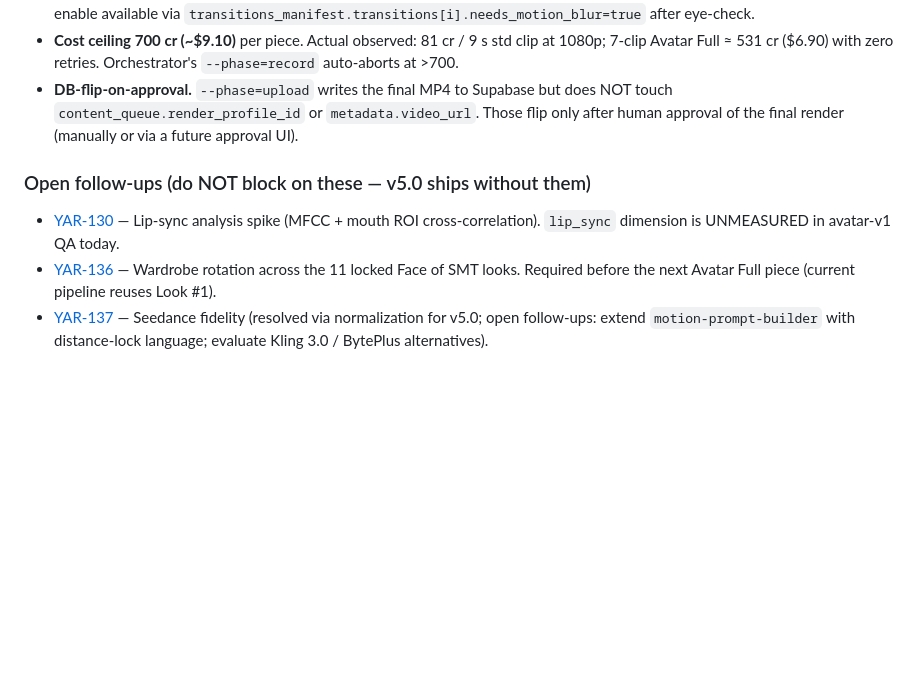
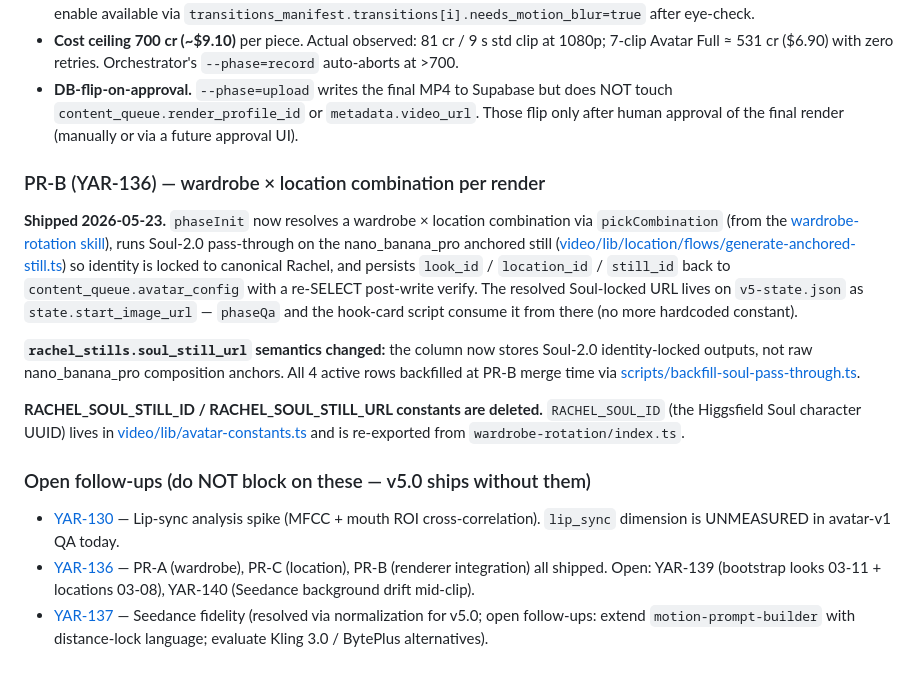
Before and after one commit to orensteinyaron/TheSecretMomsTribe, a Markdown page: claude.md, the part around the change. GitHub-like rendering; blank space fills up the shorter version.

```diff
--- a/claude.md
+++ b/claude.md
@@ -245,8 +245,16 @@ npm run studio
 - **Cost ceiling 700 cr (~$9.10)** per piece. Actual observed: 81 cr / 9 s std clip at 1080p; 7-clip Avatar Full ≈ 531 cr ($6.90) with zero retries. Orchestrator's `--phase=record` auto-aborts at >700.
 - **DB-flip-on-approval.** `--phase=upload` writes the final MP4 to Supabase but does NOT touch `content_queue.render_profile_id` or `metadata.video_url`. Those flip only after human approval of the final render (manually or via a future approval UI).
 
+### PR-B (YAR-136) — wardrobe × location combination per render
+
+**Shipped 2026-05-23.** `phaseInit` now resolves a wardrobe × location combination via `pickCombination` (from the [wardrobe-rotation skill](video/lib/wardrobe-rotation/)), runs Soul-2.0 pass-through on the nano_banana_pro anchored still ([video/lib/location/flows/generate-anchored-still.ts](video/lib/location/flows/generate-anchored-still.ts)) so identity is locked to canonical Rachel, and persists `look_id` / `location_id` / `still_id` back to `content_queue.avatar_config` with a re-SELECT post-write verify. The resolved Soul-locked URL lives on `v5-state.json` as `state.start_image_url` — `phaseQa` and the hook-card script consume it from there (no more hardcoded constant).
+
+**`rachel_stills.soul_still_url` semantics changed:** the column now stores Soul-2.0 identity-locked outputs, not raw nano_banana_pro composition anchors. All 4 active rows backfilled at PR-B merge time via [scripts/backfill-soul-pass-through.ts](scripts/backfill-soul-pass-through.ts).
+
+**RACHEL_SOUL_STILL_ID / RACHEL_SOUL_STILL_URL constants are deleted.** `RACHEL_SOUL_ID` (the Higgsfield Soul character UUID) lives in [video/lib/avatar-constants.ts](video/lib/avatar-constants.ts) and is re-exported from `wardrobe-rotation/index.ts`.
+
 ### Open follow-ups (do NOT block on these — v5.0 ships without them)
 
 - [YAR-130](https://linear.app/yarono/issue/YAR-130) — Lip-sync analysis spike (MFCC + mouth ROI cross-correlation). `lip_sync` dimension is UNMEASURED in avatar-v1 QA today.
-- [YAR-136](https://linear.app/yarono/issue/YAR-136) — Wardrobe rotation across the 11 locked Face of SMT looks. Required before the next Avatar Full piece (current pipeline reuses Look #1).
+- [YAR-136](https://linear.app/yarono/issue/YAR-136) — PR-A (wardrobe), PR-C (location), PR-B (renderer integration) all shipped. Open: YAR-139 (bootstrap looks 03-11 + locations 03-08), YAR-140 (Seedance background drift mid-clip).
 - [YAR-137](https://linear.app/yarono/issue/YAR-137) — Seedance fidelity (resolved via normalization for v5.0; open follow-ups: extend `motion-prompt-builder` with distance-lock language; evaluate Kling 3.0 / BytePlus alternatives).
```
Also changed, not shown: docs/specs/AVATAR_FULL_V5.md (+3 -1 lines), skills/full-avatar-profile/SKILL.md (+1 -1 lines).
